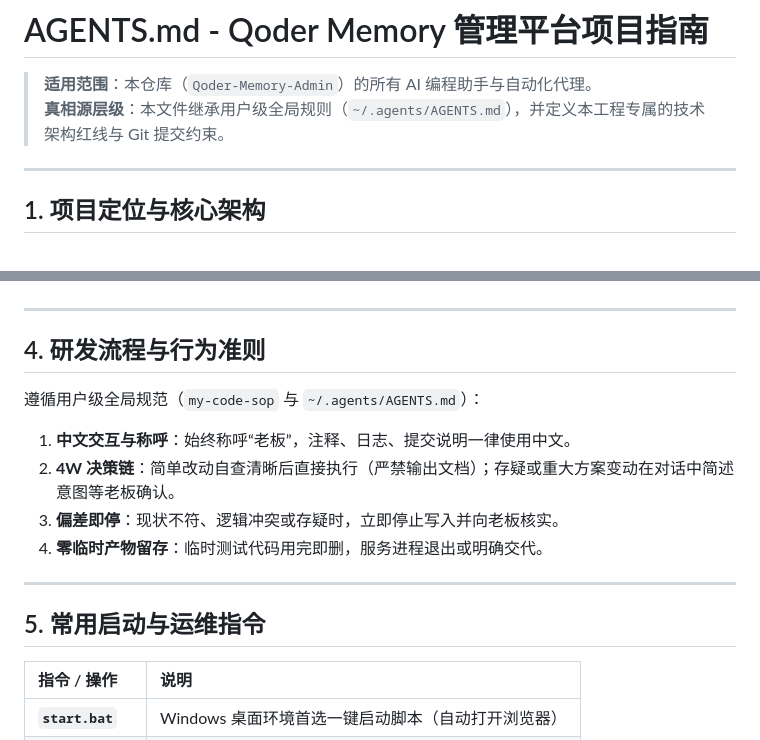
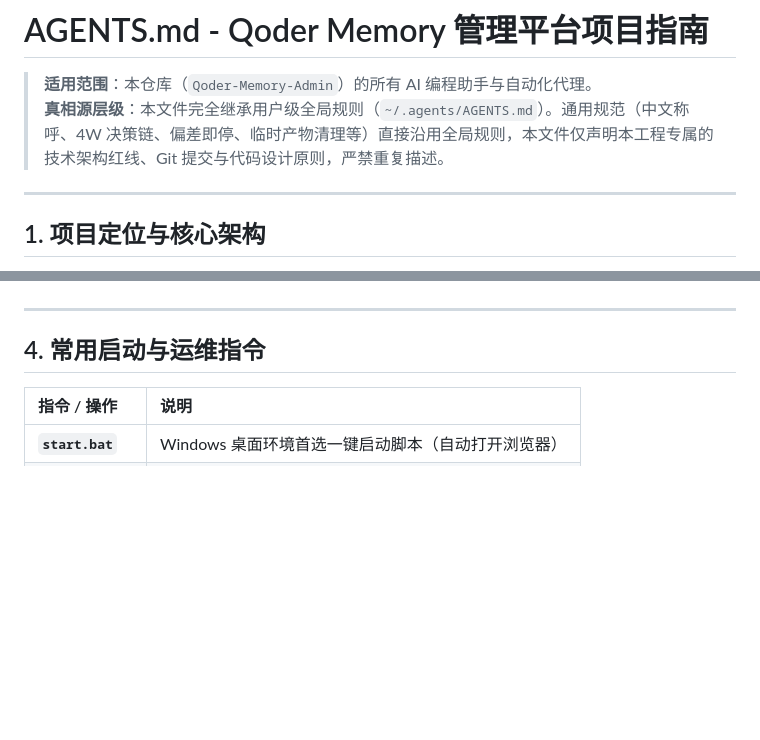
Before and after one commit to wj921129/Qoder-Memory-Admin, a Markdown page: AGENTS.md, 2 parts joined by grey strips. GitHub-like rendering; blank space fills up the shorter version.

Commit message:
docs(agents): 剔除与用户全局规则重复描述的研发准则

```diff
--- a/AGENTS.md
+++ b/AGENTS.md
@@ -1,7 +1,7 @@
 # AGENTS.md - Qoder Memory 管理平台项目指南
 
 > **适用范围**：本仓库（`Qoder-Memory-Admin`）的所有 AI 编程助手与自动化代理。
-> **真相源层级**：本文件继承用户级全局规则（`~/.agents/AGENTS.md`），并定义本工程专属的技术架构红线与 Git 提交约束。
+> **真相源层级**：本文件完全继承用户级全局规则（`~/.agents/AGENTS.md`）。通用规范（中文称呼、4W 决策链、偏差即停、临时产物清理等）直接沿用全局规则，本文件仅声明本工程专属的技术架构红线、Git 提交与代码设计原则，严禁重复描述。
 
 ---
 
@@ -38,18 +38,7 @@
 
 ---
 
-## 4. 研发流程与行为准则
-
-遵循用户级全局规范（`my-code-sop` 与 `~/.agents/AGENTS.md`）：
-
-1. **中文交互与称呼**：始终称呼“老板”，注释、日志、提交说明一律使用中文。
-2. **4W 决策链**：简单改动自查清晰后直接执行（严禁输出文档）；存疑或重大方案变动在对话中简述意图等老板确认。
-3. **偏差即停**：现状不符、逻辑冲突或存疑时，立即停止写入并向老板核实。
-4. **零临时产物留存**：临时测试代码用完即删，服务进程退出或明确交代。
-
----
-
-## 5. 常用启动与运维指令
+## 4. 常用启动与运维指令
 
 | 指令 / 操作 | 说明 |
 | :--- | :--- |
```
